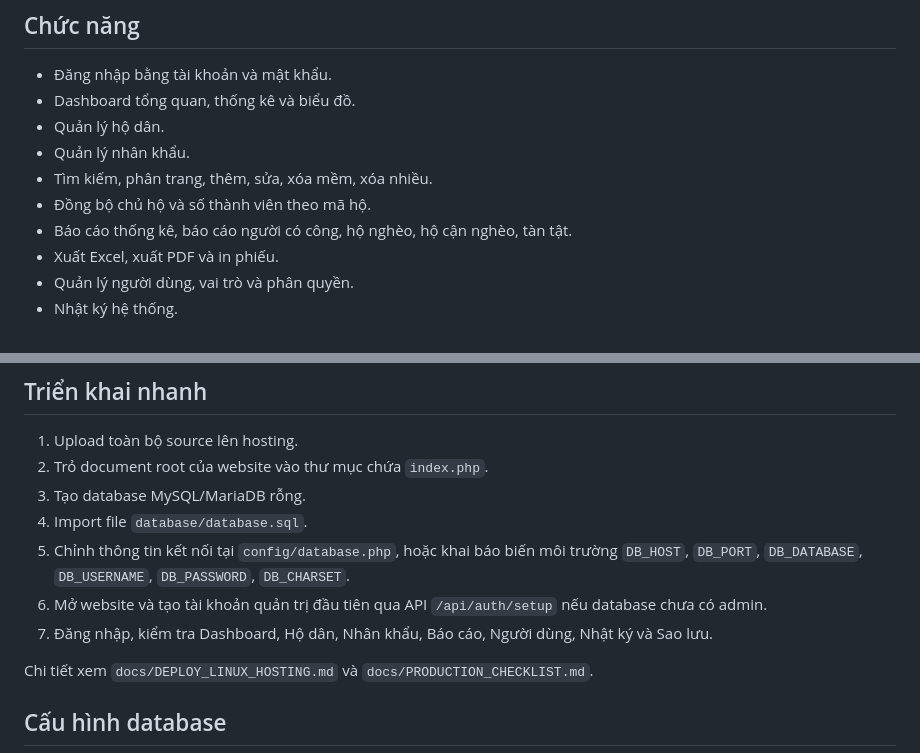
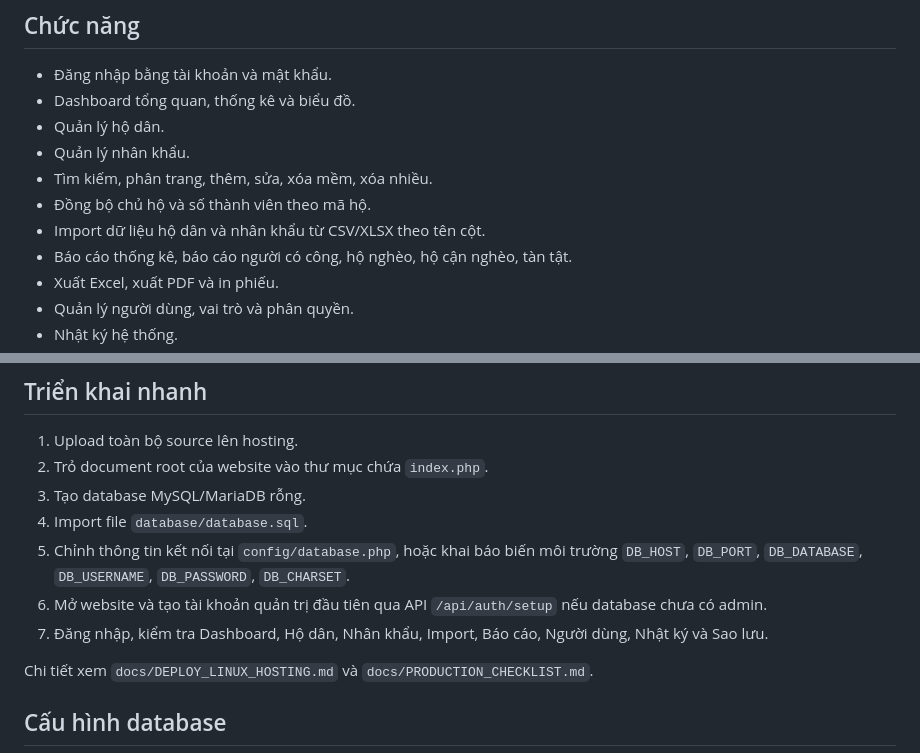
Before and after one commit to besusu08112019-netizen/QuanLyNhanKhau-Thon09, a Markdown page: README.md, 2 parts joined by grey strips. Drawn GitHub-style.

Commit message:
Document import feature in README

```diff
--- a/README.md
+++ b/README.md
@@ -31,6 +31,7 @@
 - Quản lý nhân khẩu.
 - Tìm kiếm, phân trang, thêm, sửa, xóa mềm, xóa nhiều.
 - Đồng bộ chủ hộ và số thành viên theo mã hộ.
+- Import dữ liệu hộ dân và nhân khẩu từ CSV/XLSX theo tên cột.
 - Báo cáo thống kê, báo cáo người có công, hộ nghèo, hộ cận nghèo, tàn tật.
 - Xuất Excel, xuất PDF và in phiếu.
 - Quản lý người dùng, vai trò và phân quyền.
@@ -54,7 +55,7 @@ Mọi API nghiệp vụ đều kiểm tra token đăng nhập và quyền trư
 4. Import file `database/database.sql`.
 5. Chỉnh thông tin kết nối tại `config/database.php`, hoặc khai báo biến môi trường `DB_HOST`, `DB_PORT`, `DB_DATABASE`, `DB_USERNAME`, `DB_PASSWORD`, `DB_CHARSET`.
 6. Mở website và tạo tài khoản quản trị đầu tiên qua API `/api/auth/setup` nếu database chưa có admin.
-7. Đăng nhập, kiểm tra Dashboard, Hộ dân, Nhân khẩu, Báo cáo, Người dùng, Nhật ký và Sao lưu.
+7. Đăng nhập, kiểm tra Dashboard, Hộ dân, Nhân khẩu, Import, Báo cáo, Người dùng, Nhật ký và Sao lưu.
 
 Chi tiết xem `docs/DEPLOY_LINUX_HOSTING.md` và `docs/PRODUCTION_CHECKLIST.md`.
 
```
